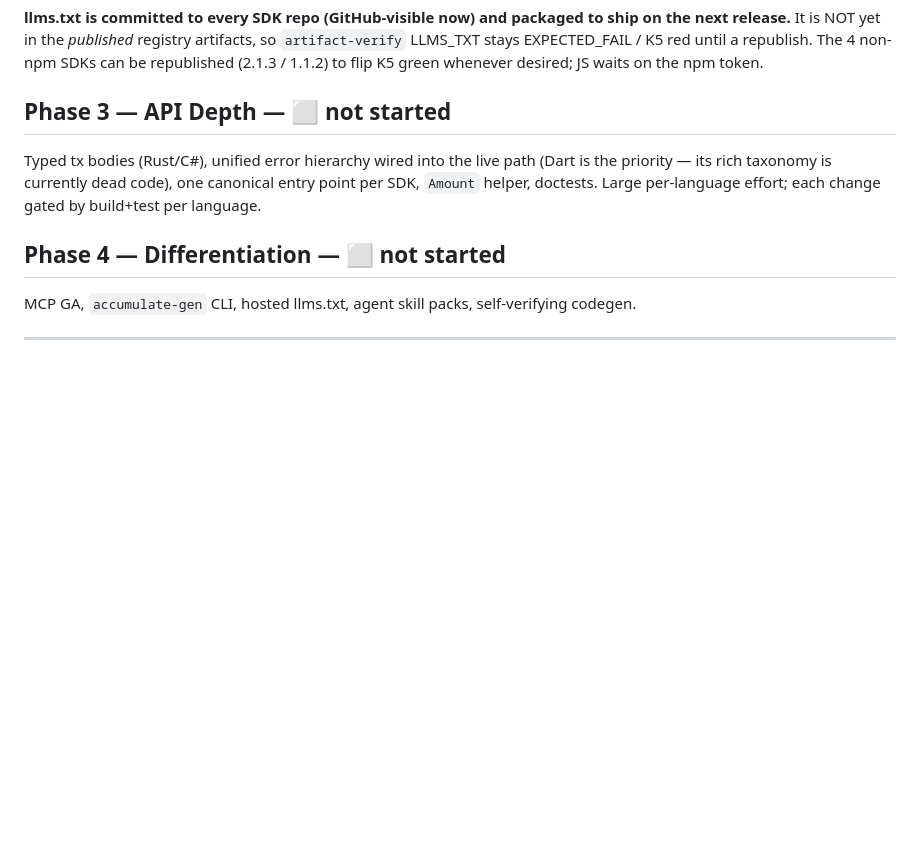
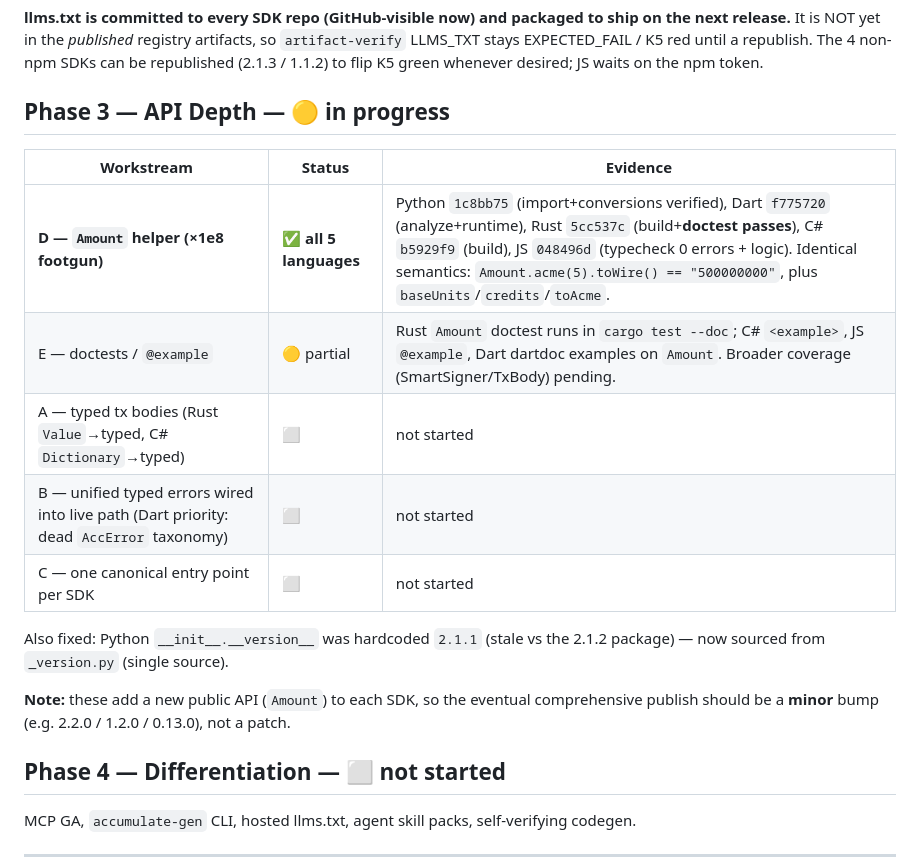
Before and after one commit to opendlt/accumulate_studio, a Markdown page: docs/ai-agent-readiness/PROGRESS.md, the part around the change. GitHub-like rendering; blank space fills up the shorter version.

Commit message:
Track Phase 3 Amount helper completion across all SDKs

```diff
--- a/docs/ai-agent-readiness/PROGRESS.md
+++ b/docs/ai-agent-readiness/PROGRESS.md
@@ -67,8 +67,19 @@ Only **JS/npm** remains: NuGet/crates/PyPI/pub.dev are done and green. Provide a
 
 **llms.txt is committed to every SDK repo (GitHub-visible now) and packaged to ship on the next release.** It is NOT yet in the *published* registry artifacts, so `artifact-verify` LLMS_TXT stays EXPECTED_FAIL / K5 red until a republish. The 4 non-npm SDKs can be republished (2.1.3 / 1.1.2) to flip K5 green whenever desired; JS waits on the npm token.
 
-## Phase 3 — API Depth — ⬜ not started
-Typed tx bodies (Rust/C#), unified error hierarchy wired into the live path (Dart is the priority — its rich taxonomy is currently dead code), one canonical entry point per SDK, `Amount` helper, doctests. Large per-language effort; each change gated by build+test per language.
+## Phase 3 — API Depth — 🟡 in progress
+
+| Workstream | Status | Evidence |
+|---|---|---|
+| **D — `Amount` helper (×1e8 footgun)** | ✅ **all 5 languages** | Python `1c8bb75` (import+conversions verified), Dart `f775720` (analyze+runtime), Rust `5cc537c` (build+**doctest passes**), C# `b5929f9` (build), JS `048496d` (typecheck 0 errors + logic). Identical semantics: `Amount.acme(5).toWire() == "500000000"`, plus `baseUnits`/`credits`/`toAcme`. |
+| E — doctests / `@example` | 🟡 partial | Rust `Amount` doctest runs in `cargo test --doc`; C# `<example>`, JS `@example`, Dart dartdoc examples on `Amount`. Broader coverage (SmartSigner/TxBody) pending. |
+| A — typed tx bodies (Rust `Value`→typed, C# `Dictionary`→typed) | ⬜ | not started |
+| B — unified typed errors wired into live path (Dart priority: dead `AccError` taxonomy) | ⬜ | not started |
+| C — one canonical entry point per SDK | ⬜ | not started |
+
+Also fixed: Python `__init__.__version__` was hardcoded `2.1.1` (stale vs the 2.1.2 package) — now sourced from `_version.py` (single source).
+
+**Note:** these add a new public API (`Amount`) to each SDK, so the eventual comprehensive publish should be a **minor** bump (e.g. 2.2.0 / 1.2.0 / 0.13.0), not a patch.
 
 ## Phase 4 — Differentiation — ⬜ not started
 MCP GA, `accumulate-gen` CLI, hosted llms.txt, agent skill packs, self-verifying codegen.
```
